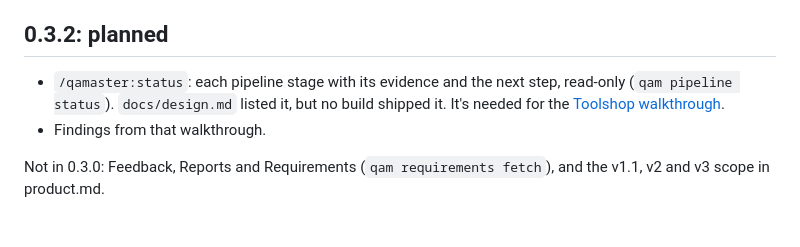
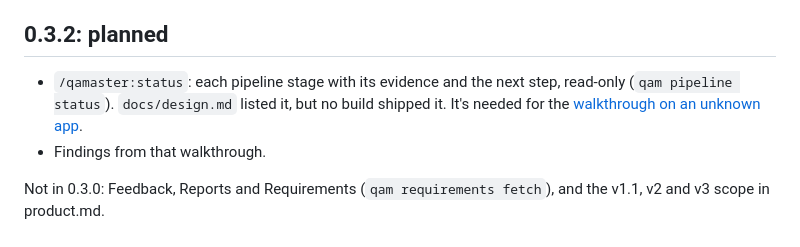
Before and after one commit to Galent-engineering/QAMaster, a Markdown page: docs/releases.md, the part around the change. Drawn GitHub-style.

```diff
--- a/docs/releases.md
+++ b/docs/releases.md
@@ -75,7 +75,7 @@ Plan: [plans/0.3.1.md](plans/0.3.1.md). Built on `feature/0.3.1-setup-gaps`, rel
 
 ## 0.3.2: planned
 
-- `/qamaster:status`: each pipeline stage with its evidence and the next step, read-only (`qam pipeline status`). `docs/design.md` listed it, but no build shipped it. It's needed for the [Toolshop walkthrough](demos/2026-11-02-0.3.1-toolshop.md).
+- `/qamaster:status`: each pipeline stage with its evidence and the next step, read-only (`qam pipeline status`). `docs/design.md` listed it, but no build shipped it. It's needed for the [walkthrough on an unknown app](demos/2026-11-02-0.3.2-unknown-app.md).
 - Findings from that walkthrough.
 
 Not in 0.3.0: Feedback, Reports and Requirements (`qam requirements fetch`), and the v1.1, v2 and v3 scope in product.md.
```
Also changed, not shown: docs/demos/2026-11-02-0.3.2-unknown-app.md (added, +220 -0 lines), docs/demos/README.md (+2 -1 lines).
